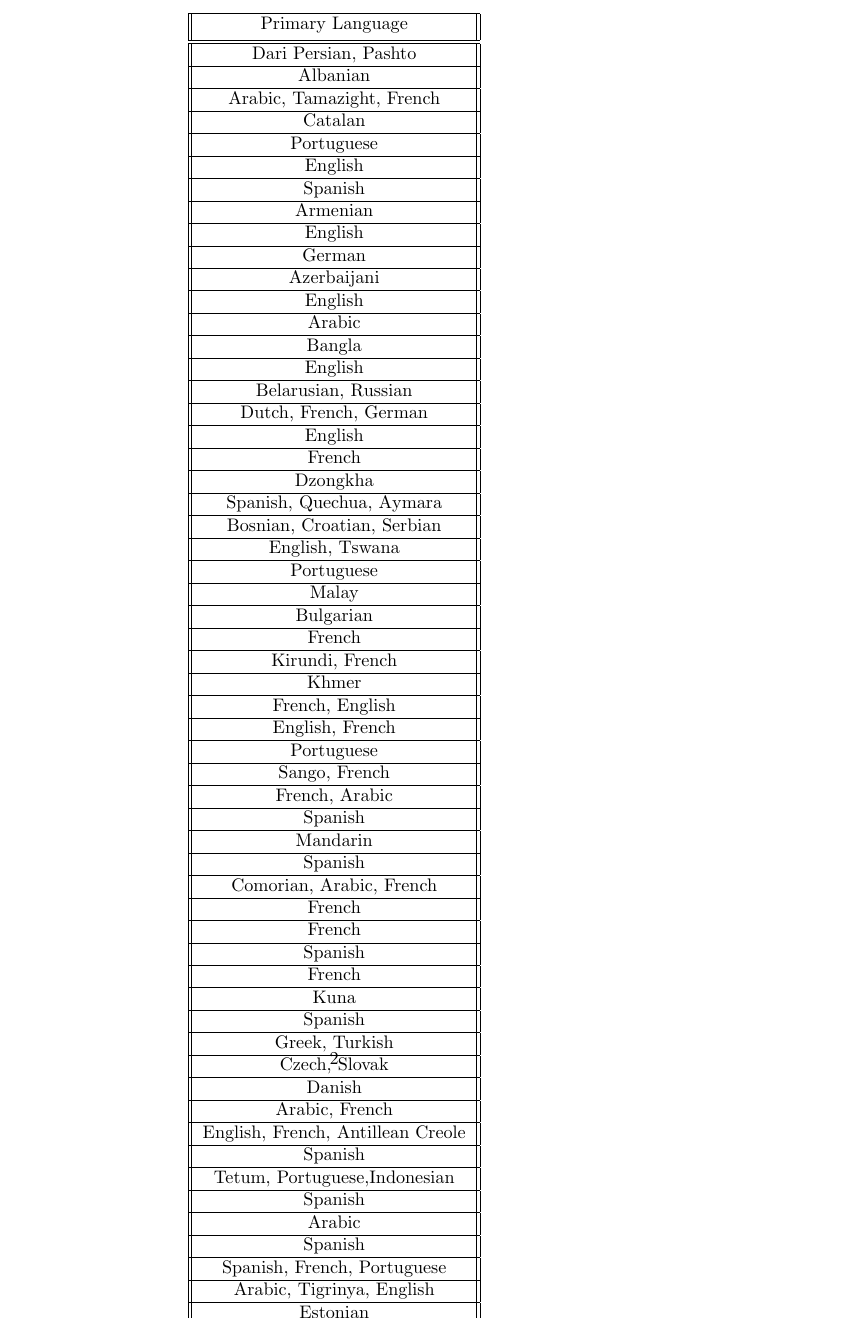
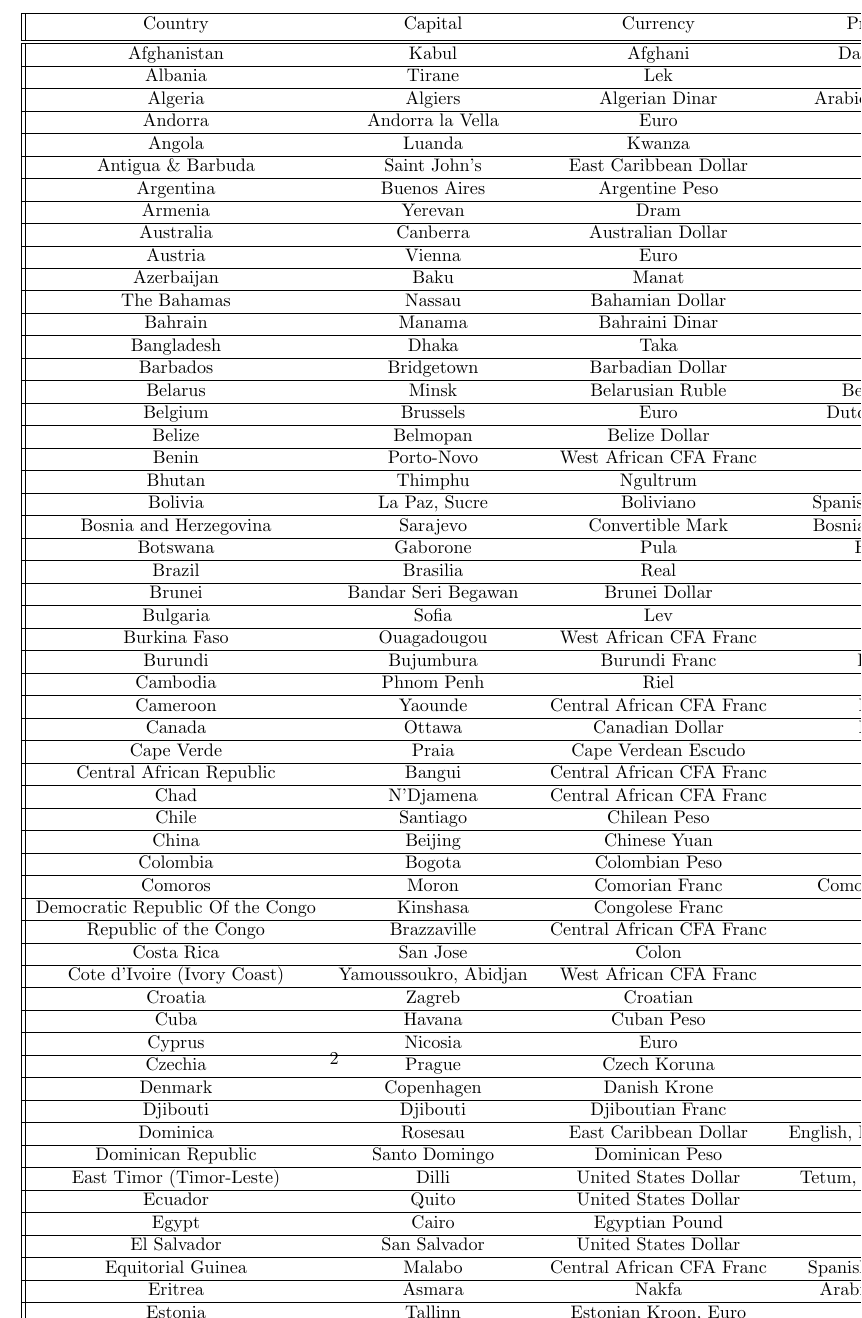
Before and after one commit to L0ud3r/CommaSeparatedValues, a LaTeX document (comma_separated_values/file.tex): part of page 2 of 2, cut at the place of the change. Compiled offline with pdfLaTeX.

Commit message:
Testes Duarte

```diff
--- a/comma_separated_values/file.tex
+++ b/comma_separated_values/file.tex
@@ -1 +1,63 @@
-\documentclass{article}\begin{document}\begin{center}\begin{tabular}{||c ||} \hline Primary Language\\[0.5ex] \hline\hline Dari Persian, Pashto \\ \hline Albanian \\ \hline Arabic, Tamazight, French \\ \hline Catalan \\ \hline Portuguese \\ \hline English \\ \hline Spanish \\ \hline Armenian \\ \hline English \\ \hline German \\ \hline Azerbaijani \\ \hline English \\ \hline Arabic \\ \hline Bangla \\ \hline English \\ \hline Belarusian, Russian \\ \hline Dutch, French, German \\ \hline English \\ \hline French \\ \hline Dzongkha \\ \hline Spanish, Quechua, Aymara \\ \hline Bosnian, Croatian, Serbian \\ \hline English, Tswana \\ \hline Portuguese \\ \hline Malay \\ \hline Bulgarian \\ \hline French \\ \hline Kirundi, French \\ \hline Khmer \\ \hline French, English \\ \hline English, French \\ \hline Portuguese \\ \hline Sango, French \\ \hline French, Arabic \\ \hline Spanish \\ \hline Mandarin \\ \hline Spanish \\ \hline Comorian, Arabic, French \\ \hline French \\ \hline French \\ \hline Spanish \\ \hline French \\ \hline Kuna \\ \hline Spanish \\ \hline Greek, Turkish \\ \hline Czech, Slovak \\ \hline Danish \\ \hline Arabic, French \\ \hline English, French, Antillean Creole \\ \hline Spanish \\ \hline Tetum, Portuguese,Indonesian \\ \hline Spanish \\ \hline Arabic \\ \hline Spanish \\ \hline Spanish, French, Portuguese \\ \hline Arabic, Tigrinya, English \\ \hline Estonian \\ \hline Amharic \\ \hline English, Bau Fijian, Hindi \\ \hline Finnish, Swedish \\ \hline French \\ \hline French \\ \hline English \\ \hline Georgian \\ \hline German \\ \hline English \\ \hline Greek \\ \hline English, Patois \\ \hline Spanish \\ \hline French \\ \hline Portuguese \\ \hline English \\ \hline Haitian Creole, French \\ \hline Spanish \\ \hline Hungarian \\ \hline Icelandic \\ \hline Hindi, English \\ \hline Indonesian \\ \hline Persian \\ \hline Arabic, Kurdish \\ \hline English, Irish \\ \hline Hebrew, Arabic \\ \hline Italian \\ \hline English \\ \hline Japanese \\ \hline Arabic \\ \hline Kazakh, Russian \\ \hline Swahili, English \\ \hline English, Gilbertese \\ \hline Korean \\ \hline Korean \\ \hline Albanian, Serbian \\ \hline Arabic, English \\ \hline Kyrgyz, Russian \\ \hline Lao (Laotian) \\ \hline Latvian \\ \hline Arabic, French \\ \hline Sesotho, English \\ \hline English \\ \hline Arabic \\ \hline German \\ \hline Lithuanian \\ \hline German, French, Luxembourgish \\ \hline Macedonian \\ \hline Malagasy, French, English \\ \hline English \\ \hline Malay \\ \hline Dhivehi \\ \hline French \\ \hline Maltese, English \\ \hline Marshallese, English \\ \hline Arabic \\ \hline English \\ \hline Spanish \\ \hline English \\ \hline Moldovan (Romanian) \\ \hline French, Italian, English \\ \hline Mongolian \\ \hline Montenegrin \\ \hline Arabic \\ \hline Portuguese \\ \hline Burmese \\ \hline English, Afrikaans, German \\ \hline English, Nauran \\ \hline Nepali \\ \hline Dutch \\ \hline English \\ \hline Spanish \\ \hline French \\ \hline English \\ \hline Norwegian \\ \hline Arabic \\ \hline Urdu, English \\ \hline English, Palauan \\ \hline Spanish \\ \hline English, Tok Pisin, Hiri Motu \\ \hline Spanish, Guarani \\ \hline Spanish \\ \hline Filipino, English \\ \hline Polish \\ \hline Portuguese \\ \hline Arabic \\ \hline Romanian \\ \hline Romanian \\ \hline Russian \\ \hline Kinyarwanda, French, English \\ \hline \end{tabular}\end{center}\end{document}
+\documentclass{article}\begin{document}\begin{center}\begin{tabular}{||c c c c ||} \hline Country & Capital & Currency & Primary Language \\ [0.5ex] \hline \hline
+Afghanistan & Kabul & Afghani & Dari Persian, Pashto \\ \hline
+Albania & Tirane & Lek & Albanian \\ \hline
+Algeria & Algiers & Algerian Dinar & Arabic, Tamazight, French \\ \hline
+Andorra & Andorra la Vella & Euro & Catalan \\ \hline
+Angola & Luanda & Kwanza & Portuguese \\ \hline
+Antigua \& Barbuda & Saint John's & East Caribbean Dollar & English \\ \hline
+Argentina & Buenos Aires & Argentine Peso & Spanish \\ \hline
+Armenia & Yerevan & Dram & Armenian \\ \hline
+Australia & Canberra & Australian Dollar & English \\ \hline
+Austria & Vienna & Euro & German \\ \hline
+Azerbaijan & Baku & Manat & Azerbaijani \\ \hline
+The Bahamas & Nassau & Bahamian Dollar & English \\ \hline
+Bahrain & Manama & Bahraini Dinar & Arabic \\ \hline
+Bangladesh & Dhaka & Taka & Bangla \\ \hline
+Barbados & Bridgetown & Barbadian Dollar & English \\ \hline
+Belarus & Minsk & Belarusian Ruble & Belarusian, Russian \\ \hline
+Belgium & Brussels & Euro & Dutch, French, German \\ \hline
+Belize & Belmopan & Belize Dollar & English \\ \hline
+Benin & Porto-Novo & West African CFA Franc & French \\ \hline
+Bhutan & Thimphu & Ngultrum & Dzongkha \\ \hline
+Bolivia & La Paz, Sucre & Boliviano & Spanish, Quechua, Aymara \\ \hline
+Bosnia and Herzegovina & Sarajevo & Convertible Mark & Bosnian, Croatian, Serbian \\ \hline
+Botswana & Gaborone & Pula & English, Tswana \\ \hline
+Brazil & Brasilia & Real & Portuguese \\ \hline
+Brunei & Bandar Seri Begawan & Brunei Dollar & Malay \\ \hline
+Bulgaria & Sofia & Lev & Bulgarian \\ \hline
+Burkina Faso & Ouagadougou & West African CFA Franc & French \\ \hline
+Burundi & Bujumbura & Burundi Franc & Kirundi, French \\ \hline
+Cambodia & Phnom Penh & Riel & Khmer \\ \hline
+Cameroon & Yaounde & Central African CFA Franc & French, English \\ \hline
+Canada & Ottawa & Canadian Dollar & English, French \\ \hline
+Cape Verde & Praia & Cape Verdean Escudo & Portuguese \\ \hline
+Central African Republic & Bangui & Central African CFA Franc & Sango, French \\ \hline
+Chad & N'Djamena & Central African CFA Franc & French, Arabic \\ \hline
+Chile & Santiago & Chilean Peso & Spanish \\ \hline
+China & Beijing & Chinese Yuan & Mandarin \\ \hline
+Colombia & Bogota & Colombian Peso & Spanish \\ \hline
+Comoros & Moron & Comorian Franc & Comorian, Arabic, French \\ \hline
+Democratic Republic Of the Congo & Kinshasa & Congolese Franc & French \\ \hline
+Republic of the Congo & Brazzaville & Central African CFA Franc & French \\ \hline
+Costa Rica & San Jose & Colon & Spanish \\ \hline
+Cote d'Ivoire (Ivory Coast) & Yamoussoukro, Abidjan & West African CFA Franc & French \\ \hline
+Croatia & Zagreb & Croatian & Kuna \\ \hline
+Cuba & Havana & Cuban Peso & Spanish \\ \hline
+Cyprus & Nicosia & Euro & Greek, Turkish \\ \hline
+Czechia & Prague & Czech Koruna & Czech, Slovak \\ \hline
+Denmark & Copenhagen & Danish Krone & Danish \\ \hline
+Djibouti & Djibouti & Djiboutian Franc & Arabic, French \\ \hline
+Dominica & Rosesau & East Caribbean Dollar & English, French, Antillean Creole \\ \hline
+Dominican Republic & Santo Domingo & Dominican Peso & Spanish \\ \hline
+East Timor (Timor-Leste) & Dilli & United States Dollar & Tetum, Portuguese,Indonesian \\ \hline
+Ecuador & Quito & United States Dollar & Spanish \\ \hline
+Egypt & Cairo & Egyptian Pound & Arabic \\ \hline
+El Salvador & San Salvador & United States Dollar & Spanish \\ \hline
+Equitorial Guinea & Malabo & Central African CFA Franc & Spanish, French, Portuguese \\ \hline
+Eritrea & Asmara & Nakfa & Arabic, Tigrinya, English \\ \hline
+Estonia & Tallinn & Estonian Kroon, Euro & Estonian \\ \hline
+Ethiopia & Addis Ababa & Birr & Amharic \\ \hline
+Fiji & Suva & Fijian Dollar & English, Bau Fijian, Hindi \\ \hline
+Finland & Helsinki & Euro & Finnish, Swedish \\ \hline
+France & Paris & Euro, CFP Franc & French \\ \hline
+Gabon & Libreville & Central African CFA Franc & French \\ \hline
@@ -1,0 +68,80 @@
+Greece & Athens & Euro & Greek \\ \hline
+Grenada & St. George's & East Caribbean Dollar & English, Patois \\ \hline
+Guatemala & Guatemala City & Quetzal & Spanish \\ \hline
+Guinea & Conakry & Guinean Franc & French \\ \hline
+Guinea-Bissau & Bissau & West African CFA Franc & Portuguese \\ \hline
+Guyana & Georgetown & Guyanese Dollar & English \\ \hline
+Haiti & Port-au-Prince & Gourde & Haitian Creole, French \\ \hline
+Honduras & Tegucigalpa & Lempira & Spanish \\ \hline
+Hungary & Budapest & Forint & Hungarian \\ \hline
+Iceland & Reykjavik & Icelandic Krona & Icelandic \\ \hline
+India & New Delhi & Indian Rupee & Hindi, English \\ \hline
+Indonesia & Jakarta & Rupiah & Indonesian \\ \hline
+Iran & Tehran & Rial & Persian \\ \hline
+Iraq & Baghdad & Iraqi Dinar & Arabic, Kurdish \\ \hline
+Republic of Ireland & Dublin & Euro & English, Irish \\ \hline
+Israel & Jerusalem & Shekel & Hebrew, Arabic \\ \hline
+Italy & Rome & Euro & Italian \\ \hline
+Jamaica & Kingston & Jamaican Dollar & English \\ \hline
+Japan & Tokyo & Yen & Japanese \\ \hline
+Jordan & Amman & Jordanian Dinar & Arabic \\ \hline
+Kazakhstan & Astana & Tenge & Kazakh, Russian \\ \hline
+Kenya & Nairobi & Kenyan Shilling & Swahili, English \\ \hline
+Kiribati & Tarawa Atoll & Kiribati Dollar & English, Gilbertese \\ \hline
+North Korea & Pyongyang & North Korean Won & Korean \\ \hline
+South Korea & Seoul & South Korean Won & Korean \\ \hline
+Kosovo & Pristina & Euro & Albanian, Serbian \\ \hline
+Kuwait & Kuwait City & Kuwaiti Dollar & Arabic, English \\ \hline
+Kyrgyzstan & Bishkek & Som & Kyrgyz, Russian \\ \hline
+Laos & Vientiane & Kip & Lao (Laotian) \\ \hline
+Latvia & Riga & Lats & Latvian \\ \hline
+Lebanon & Beirut & Lebanese Pound & Arabic, French \\ \hline
+Lesotho & Maseru & Loti & Sesotho, English \\ \hline
+Liberia & Monrovia & Liberian Dollar & English \\ \hline
+Libya & Tripoli & Libyan Dinar & Arabic \\ \hline
+Liechtenstein & Vaduz & Swiss Franc & German \\ \hline
+Lithuania & Vilnius & Lithuanian Litas & Lithuanian \\ \hline
+Luxembourg & Luxembourg & Euro & German, French, Luxembourgish \\ \hline
+Macedonia & Skopje & Macedonian Denar & Macedonian \\ \hline
+Madagascar & Antananarivo & Malagasy Ariary & Malagasy, French, English \\ \hline
+Malawi & Lilongwe & Malawi Kwacha & English \\ \hline
+Malaysia & Kuala Lumpur & Ringgit & Malay \\ \hline
+Maldives & Male & Maldivian Rufiyaa & Dhivehi \\ \hline
+Mali & Bamako & West African CFA Franc & French \\ \hline
+Malta & Valletta & Euro & Maltese, English \\ \hline
+Marshall Islands & Majuro & United States Dollar & Marshallese, English \\ \hline
+Mauritania & Nouakchott & Ouguiya & Arabic \\ \hline
+Mauritius & Port Louis & Mauritian Rupee & English \\ \hline
+Mexico & Mexico City & Mexican Peso & Spanish \\ \hline
+Federal States of Micronesia & Palikir & United States Dollar & English \\ \hline
+Moldova & Chisinau & Moldovan Leu & Moldovan (Romanian) \\ \hline
+Monaco & Monaco & Euro & French, Italian, English \\ \hline
+Mongolia & Ulaanbaatar & Togrog & Mongolian \\ \hline
+Montenegro & Podgorica & Euro & Montenegrin \\ \hline
+Morocco & Rabat & Moroccan Dirham & Arabic \\ \hline
+Mozambique & Maputo & Mozambican Metical & Portuguese \\ \hline
+Myanmar (Burma) & Nypyidaw & Kyat & Burmese \\ \hline
+Namibia & Windhoek & Namibian Dollar & English, Afrikaans, German \\ \hline
+Nauru & Yaren & Australian Dollar & English, Nauran \\ \hline
+Nepal & Kathmandu & Nepalese Rupee & Nepali \\ \hline
+Netherlands & Amsterdam, The Hague & Euro & Dutch \\ \hline
+New Zealand & Wellington & New Zealand Dollar & English \\ \hline
+Nicaragua & Managua & Cordoba & Spanish \\ \hline
+Niger & Niamey & West African CFA Franc & French \\ \hline
+Nigeria & Abuja & Naira & English \\ \hline
+Norway & Oslo & Norwegian Krone & Norwegian \\ \hline
+Oman & Muscat & Omani Rial & Arabic \\ \hline
+Pakistan & Islamabad & Pakistani Rupee & Urdu, English \\ \hline
+Palau & Melekeok & United States Dollar & English, Palauan \\ \hline
+Panama & Panama City & Balboa & Spanish \\ \hline
+Papa New Guinea & Port Moresby Papa & Papa New Guinean Kina & English, Tok Pisin, Hiri Motu \\ \hline
+Paraguay & Asuncion & Guarani & Spanish, Guarani \\ \hline
+Peru & Lima & Nuevo Sol & Spanish \\ \hline
+Phillipines & Manila & Phillipine Peso & Filipino, English \\ \hline
+Poland & Warsaw & Zloty & Polish \\ \hline
+Portugal & Lisbon & Euro & Portuguese \\ \hline
+Qatar & Doha & Qatari Riyal & Arabic \\ \hline
+Romania & Bucharest & Romanian Rupee & Romanian \\ \hline
+Romania & Bucharest & Romanian Rupee & Romanian \\ \hline
+Russia & Moscow & Ruble & Russian \\ \hline
+Rwanda & Kigali & Rwandan Franc & Kinyarwanda, French, English \\ \hline\end{tabular}\end{center}\end{document}
```
Also changed, not shown: comma_separated_values/file.tex (4 more changed lines), 2 other files.
